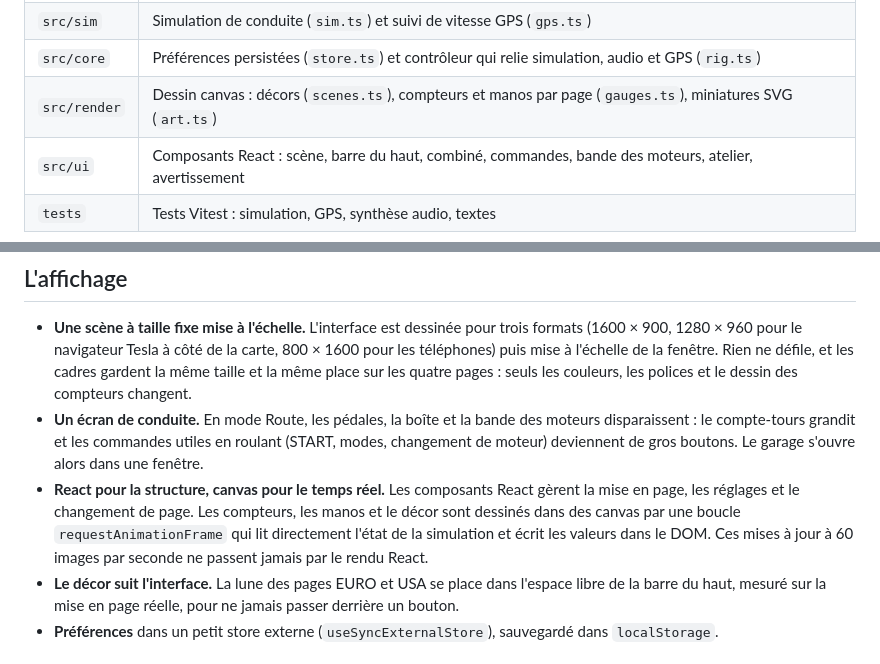
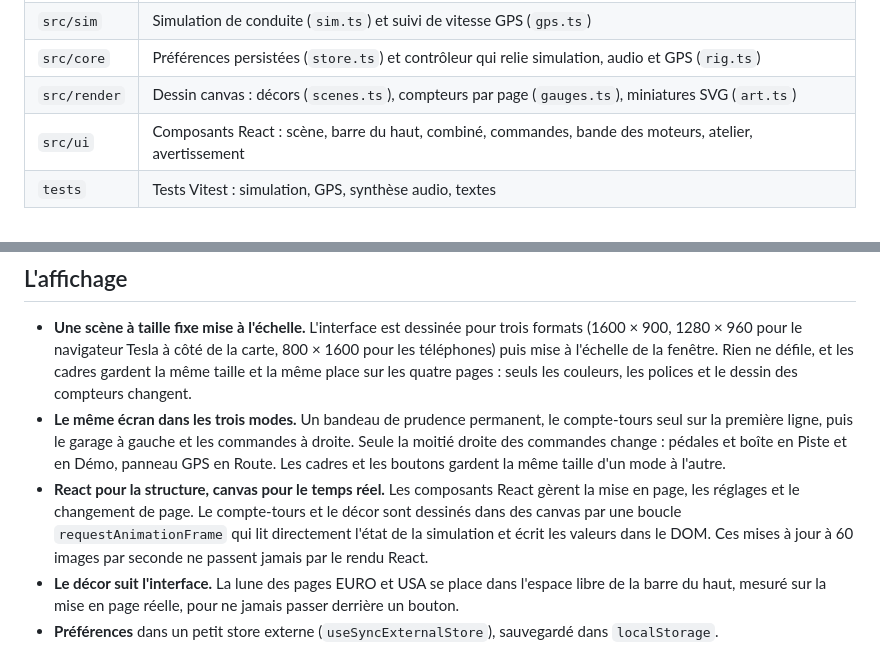
Before and after one commit to Matt-V-git/bakuon, a Markdown page: docs/ARCHITECTURE.md, 2 parts joined by grey strips. Rendered like a GitHub page.

```diff
--- a/docs/ARCHITECTURE.md
+++ b/docs/ARCHITECTURE.md
@@ -27,7 +27,7 @@ flowchart LR
 | `src/data` | Les 21 moteurs (rapports, régimes, turbo ou compresseur) et leurs réglages sonores, typés |
 | `src/sim` | Simulation de conduite (`sim.ts`) et suivi de vitesse GPS (`gps.ts`) |
 | `src/core` | Préférences persistées (`store.ts`) et contrôleur qui relie simulation, audio et GPS (`rig.ts`) |
-| `src/render` | Dessin canvas : décors (`scenes.ts`), compteurs et manos par page (`gauges.ts`), miniatures SVG (`art.ts`) |
+| `src/render` | Dessin canvas : décors (`scenes.ts`), compteurs par page (`gauges.ts`), miniatures SVG (`art.ts`) |
 | `src/ui` | Composants React : scène, barre du haut, combiné, commandes, bande des moteurs, atelier, avertissement |
 | `tests` | Tests Vitest : simulation, GPS, synthèse audio, textes |
 
@@ -59,8 +59,8 @@ En mode Route, la vitesse vient du GPS. Le navigateur ne donne qu'environ un poi
 ## L'affichage
 
 - **Une scène à taille fixe mise à l'échelle.** L'interface est dessinée pour trois formats (1600 × 900, 1280 × 960 pour le navigateur Tesla à côté de la carte, 800 × 1600 pour les téléphones) puis mise à l'échelle de la fenêtre. Rien ne défile, et les cadres gardent la même taille et la même place sur les quatre pages : seuls les couleurs, les polices et le dessin des compteurs changent.
-- **Un écran de conduite.** En mode Route, les pédales, la boîte et la bande des moteurs disparaissent : le compte-tours grandit et les commandes utiles en roulant (START, modes, changement de moteur) deviennent de gros boutons. Le garage s'ouvre alors dans une fenêtre.
-- **React pour la structure, canvas pour le temps réel.** Les composants React gèrent la mise en page, les réglages et le changement de page. Les compteurs, les manos et le décor sont dessinés dans des canvas par une boucle `requestAnimationFrame` qui lit directement l'état de la simulation et écrit les valeurs dans le DOM. Ces mises à jour à 60 images par seconde ne passent jamais par le rendu React.
+- **Le même écran dans les trois modes.** Un bandeau de prudence permanent, le compte-tours seul sur la première ligne, puis le garage à gauche et les commandes à droite. Seule la moitié droite des commandes change : pédales et boîte en Piste et en Démo, panneau GPS en Route. Les cadres et les boutons gardent la même taille d'un mode à l'autre.
+- **React pour la structure, canvas pour le temps réel.** Les composants React gèrent la mise en page, les réglages et le changement de page. Le compte-tours et le décor sont dessinés dans des canvas par une boucle `requestAnimationFrame` qui lit directement l'état de la simulation et écrit les valeurs dans le DOM. Ces mises à jour à 60 images par seconde ne passent jamais par le rendu React.
 - **Le décor suit l'interface.** La lune des pages EURO et USA se place dans l'espace libre de la barre du haut, mesuré sur la mise en page réelle, pour ne jamais passer derrière un bouton.
 - **Préférences** dans un petit store externe (`useSyncExternalStore`), sauvegardé dans `localStorage`.
 
```
Also changed, not shown: README.md (+2 -2 lines), docs/screenshots/euro.jpg, docs/screenshots/jdm.jpg, docs/screenshots/mono.jpg, docs/screenshots/route.jpg, docs/screenshots/usa.jpg, 7 other files.
